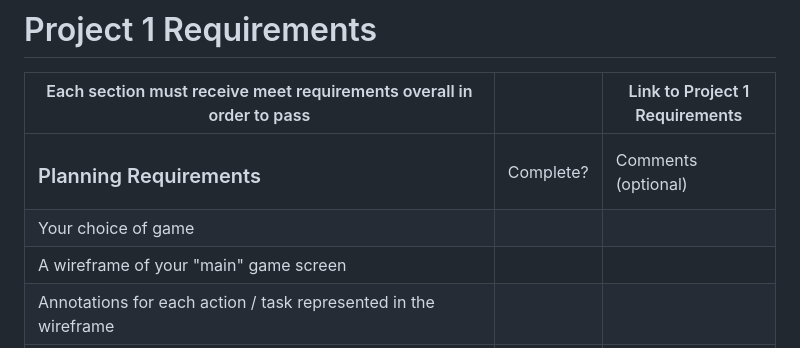
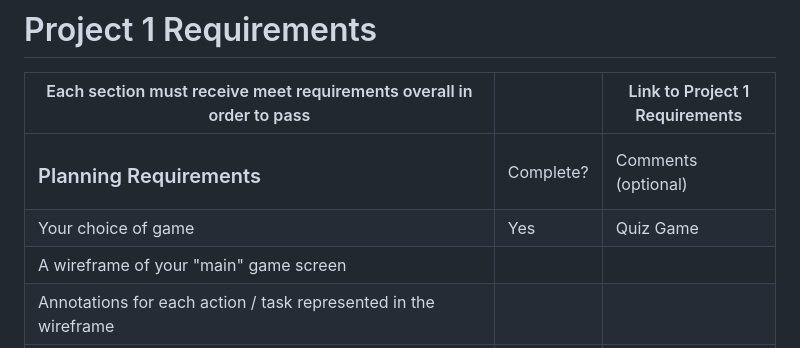
Before and after one commit to p-at-rick-sg/ga-project-1, a Markdown page: project-1-code-review.md, the part around the change. Drawn GitHub-style.

Commit message:
Update project-1-code-review.md
added quiz game idea

```diff
--- a/project-1-code-review.md
+++ b/project-1-code-review.md
@@ -3,7 +3,7 @@
 | Each section must receive meet requirements overall in order to pass                                               |            | Link to Project 1 Requirements |
 | ------------------------------------------------------------------------------------------------------------------ | ---------- | ------------------------------ |
 | <h3>Planning Requirements</h3>                                                                                     | Complete?  | Comments (optional)            |
-| Your choice of game                                                                                                |            |                                | Quiz Game
+| Your choice of game                                                                                                |       Yes  | Quiz Game                      |
 | A wireframe of your "main" game screen                                                                             |            |                                |
 | Annotations for each action / task represented in the wireframe                                                    |            |                                |
 |                                                                                                                    |            |                                |
```
